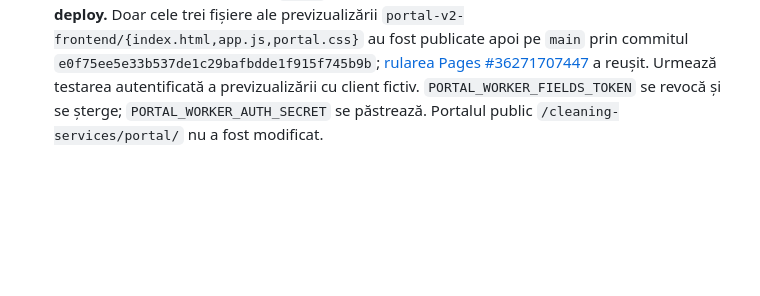
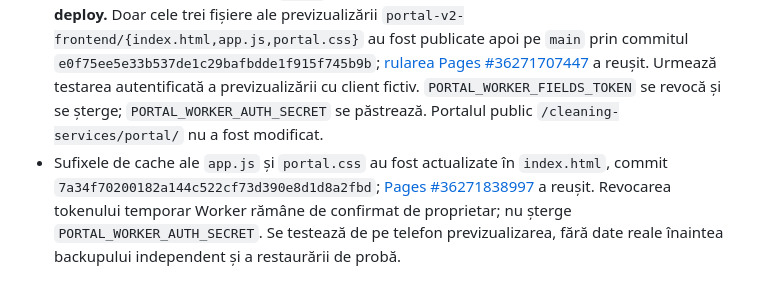
Before and after one commit to petruandines/cleaning-services, a Markdown page: docs/portal-v2/cloudflare-phone-fields-upgrade.md, the part around the change. Drawn GitHub-style; blank space fills up the shorter version.

Commit message:
Checkpoint verified preview cache refresh and tests

```diff
--- a/docs/portal-v2/cloudflare-phone-fields-upgrade.md
+++ b/docs/portal-v2/cloudflare-phone-fields-upgrade.md
@@ -23,3 +23,4 @@ Frontendul nou se publică **doar pe calea de previzualizare**, după Worker. Nu
 - [`apply` #36271109989](https://github.com/petruandines/cleaning-services/actions/runs/36271109989) a reușit: confirmările exacte, 45/45 teste, bookmark pre-migrare nou în jurnal, exclusiv `0006_invoice_client_notes.sql` ✅, verificarea finală a coloanelor ✅. Baza remote este acum la **0006**. **Nu relansa apply.** Revocă tokenul D1 temporar și șterge doar `PORTAL_D1_FIELDS_TOKEN`; `PORTAL_WORKER_AUTH_SECRET` rămâne. Urmează un token temporar diferit `PORTAL_WORKER_FIELDS_TOKEN`, workflow Worker `inspect` pe `main` (ref fix `e90b8b5aa3d0960b7d7d6de6c74b3ea2db091849`, fără confirmation), apoi verificarea jurnalului înainte de `deploy`. Previzualizarea încă nu a fost actualizată.
 - [`Worker inspect` #36271401712](https://github.com/petruandines/cleaning-services/actions/runs/36271401712) a reușit pe `main`: 47/47 teste, build `wrangler --dry-run`, `OPERATION=inspect`, confirmation gol, EU D1 la 0006, șase hashuri și Worker existent verificate. Urmează **doar** workflow Worker `deploy` cu confirmarea exactă `UPDATE PORTAL FIELDS 6816004b-dc95-48c9-be52-9bd4131d157e`; nu relansa `inspect` sau D1 `apply`. După run verifică ruta publică și abia apoi revocă tokenul Worker și șterge numai `PORTAL_WORKER_FIELDS_TOKEN`. Previzualizarea încă folosește versiunea anterioară, până după Worker.
 - [`Worker deploy` #36271534930](https://github.com/petruandines/cleaning-services/actions/runs/36271534930) a reușit: 47/47 teste, D1 0006 verificat, confirmare exactă, codul nou al Workerului vizibil public (`login` cu dispozitiv de încredere și API anonim 401). **Nu relansa deploy.** Doar cele trei fișiere ale previzualizării `portal-v2-frontend/{index.html,app.js,portal.css}` au fost publicate apoi pe `main` prin commitul `e0f75ee5e33b537de1c29bafbdde1f915f745b9b`; [rularea Pages #36271707447](https://github.com/petruandines/cleaning-services/actions/runs/36271707447) a reușit. Urmează testarea autentificată a previzualizării cu client fictiv. `PORTAL_WORKER_FIELDS_TOKEN` se revocă și se șterge; `PORTAL_WORKER_AUTH_SECRET` se păstrează. Portalul public `/cleaning-services/portal/` nu a fost modificat.
+- Sufixele de cache ale `app.js` și `portal.css` au fost actualizate în `index.html`, commit `7a34f70200182a144c522cf73d390e8d1d8a2fbd`; [Pages #36271838997](https://github.com/petruandines/cleaning-services/actions/runs/36271838997) a reușit. Revocarea tokenului temporar Worker rămâne de confirmat de proprietar; nu șterge `PORTAL_WORKER_AUTH_SECRET`. Se testează de pe telefon previzualizarea, fără date reale înaintea backupului independent și a restaurării de probă.
```
